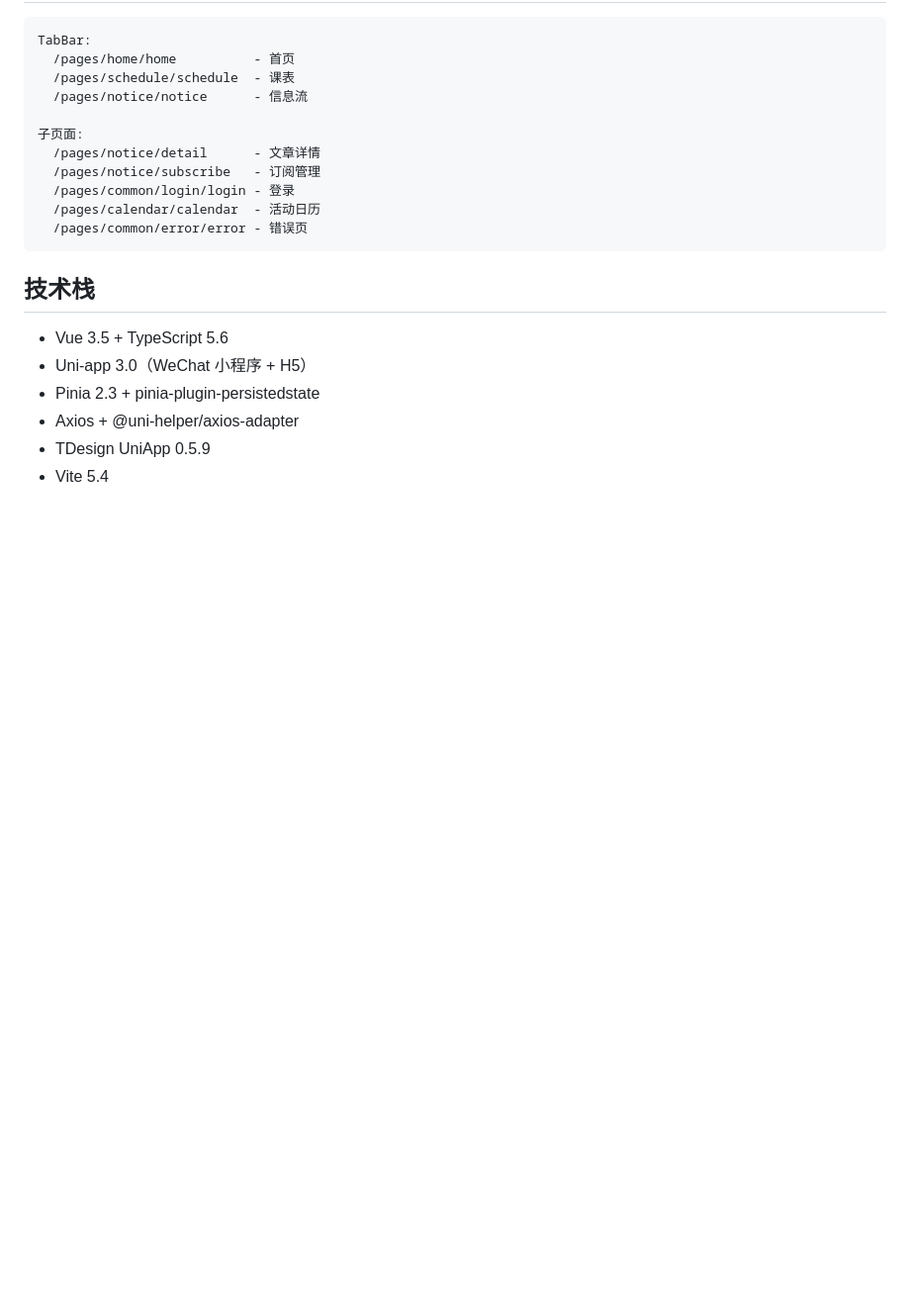
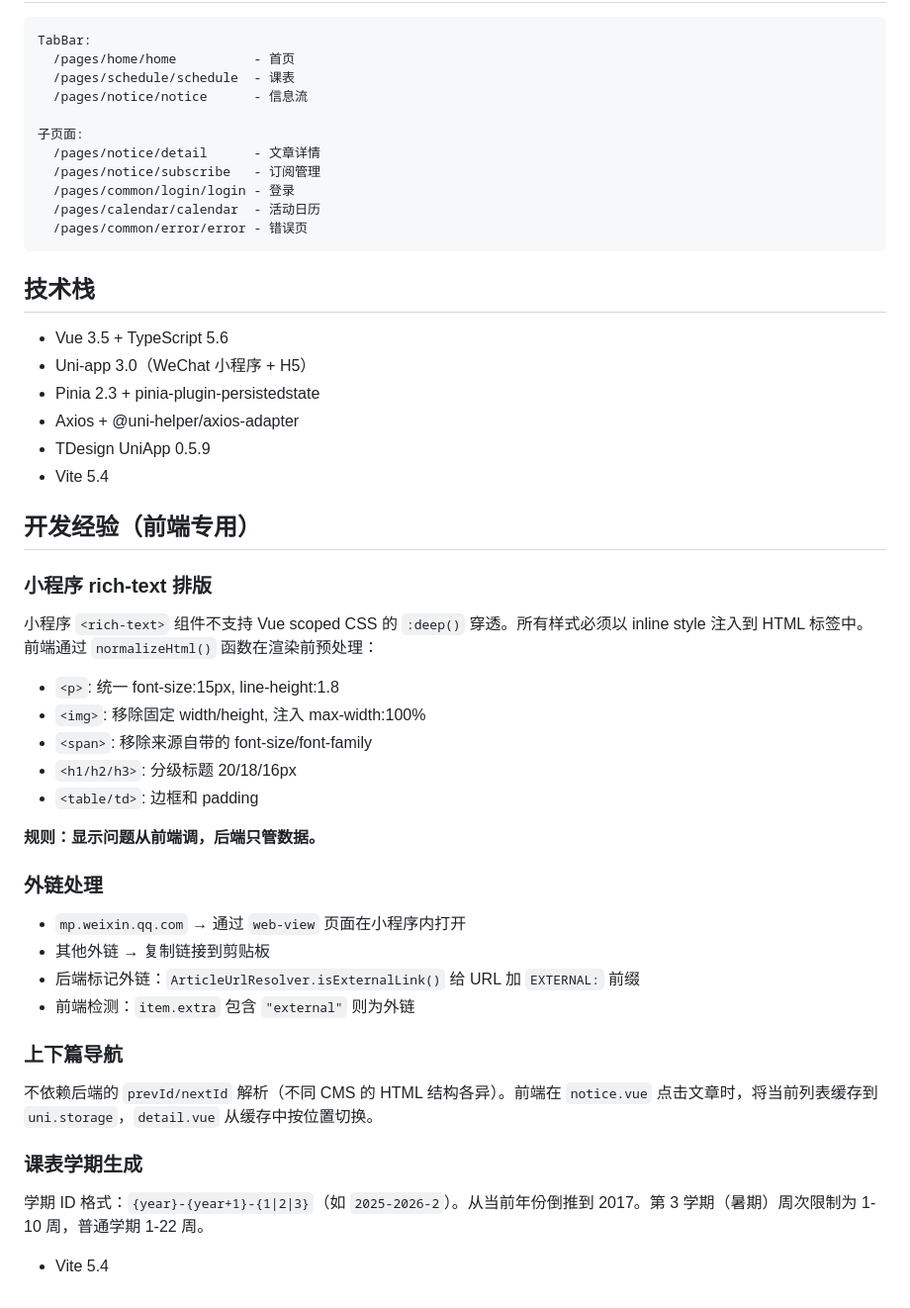
Before and after one commit to ZZQ323/SZTU-ICampus-miniprogram, a Markdown page: .claude/CLAUDE.md, the part around the change. Shown at 99% size. GitHub-like rendering; blank space fills up the shorter version.

Commit message:
docs: 更新知识库 — 前端开发经验（rich-text/外链/导航/课表）
https://claude.ai/code/session_01F3ye7g67qtvtZUNcGv7Hdy

```diff
--- a/.claude/CLAUDE.md
+++ b/.claude/CLAUDE.md
@@ -183,3 +183,32 @@ TabBar:
 - Axios + @uni-helper/axios-adapter
 - TDesign UniApp 0.5.9
 - Vite 5.4
+
+## 开发经验（前端专用）
+
+### 小程序 rich-text 排版
+
+小程序 `<rich-text>` 组件不支持 Vue scoped CSS 的 `:deep()` 穿透。所有样式必须以 inline style 注入到 HTML 标签中。前端通过 `normalizeHtml()` 函数在渲染前预处理：
+- `<p>`: 统一 font-size:15px, line-height:1.8
+- `<img>`: 移除固定 width/height, 注入 max-width:100%
+- `<span>`: 移除来源自带的 font-size/font-family
+- `<h1/h2/h3>`: 分级标题 20/18/16px
+- `<table/td>`: 边框和 padding
+
+**规则：显示问题从前端调，后端只管数据。**
+
+### 外链处理
+
+- `mp.weixin.qq.com` → 通过 `web-view` 页面在小程序内打开
+- 其他外链 → 复制链接到剪贴板
+- 后端标记外链：`ArticleUrlResolver.isExternalLink()` 给 URL 加 `EXTERNAL:` 前缀
+- 前端检测：`item.extra` 包含 `"external"` 则为外链
+
+### 上下篇导航
+
+不依赖后端的 `prevId/nextId` 解析（不同 CMS 的 HTML 结构各异）。前端在 `notice.vue` 点击文章时，将当前列表缓存到 `uni.storage`，`detail.vue` 从缓存中按位置切换。
+
+### 课表学期生成
+
+学期 ID 格式：`{year}-{year+1}-{1|2|3}`（如 `2025-2026-2`）。从当前年份倒推到 2017。第 3 学期（暑期）周次限制为 1-10 周，普通学期 1-22 周。
+- Vite 5.4
```
